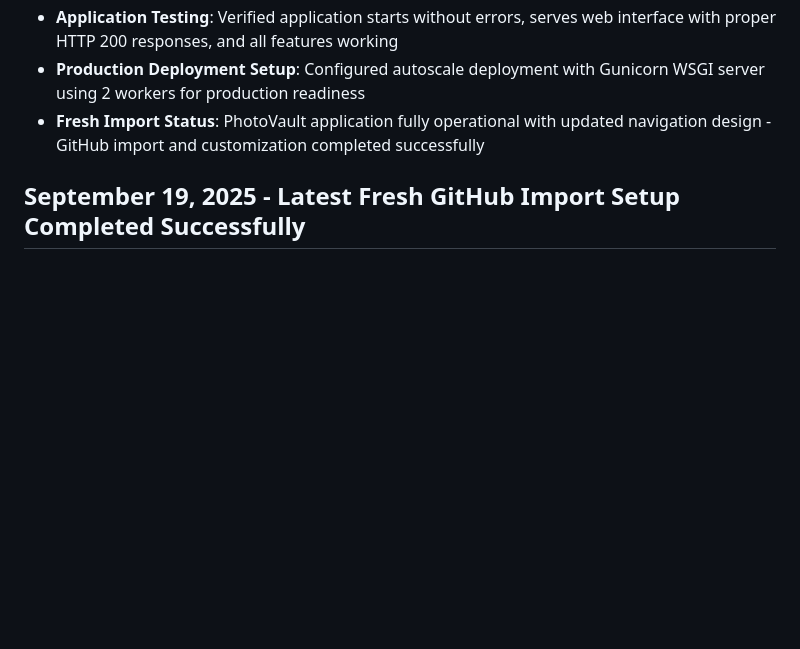
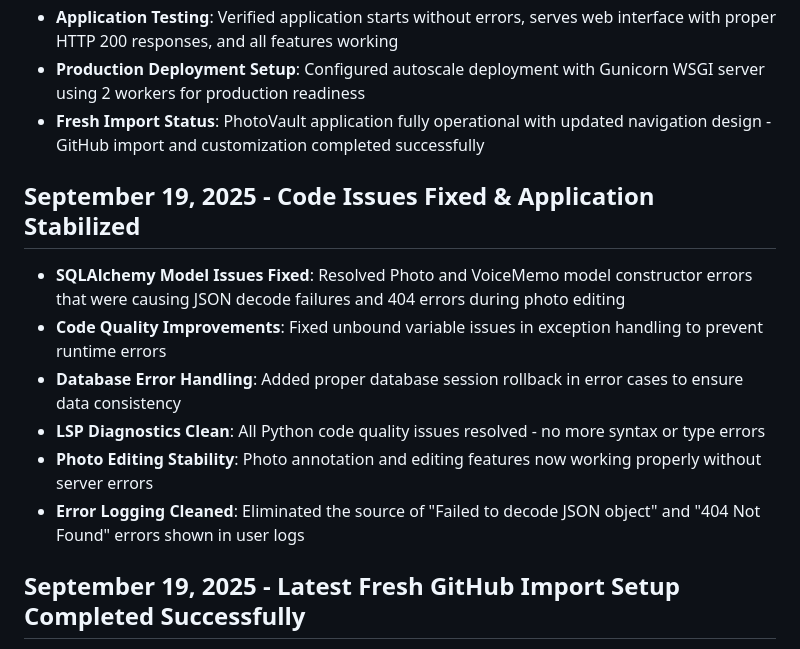
Before and after one commit to hamkasu/photoverone, a Markdown page: replit.md, the part around the change. Drawn GitHub-style; blank space fills up the shorter version.

Commit message:
Fix errors in application models and improve database stability
Resolved SQLAlchemy model constructor errors causing JSON decode failures and 404 errors, improved exception handling, and added database session rollback for data consistency.

Replit-Commit-Author: Agent
Replit-Commit-Session-Id: b25b818b-07fc-43bc-8372-cfc47fd16d73
Replit-Commit-Checkpoint-Type: full_checkpoint
Replit-Commit-Screenshot-Url: https://storage.googleapis.com/screenshot-production-us-central1/4508c708-e560-47bf-bc50-4ace8ed53c23/b25b818b-07fc-43bc-8372-cfc47fd16d73/9WCvMiM

```diff
--- a/replit.md
+++ b/replit.md
@@ -138,6 +138,14 @@ Preferred communication style: Simple, everyday language.
 - **Production Deployment Setup**: Configured autoscale deployment with Gunicorn WSGI server using 2 workers for production readiness
 - **Fresh Import Status**: PhotoVault application fully operational with updated navigation design - GitHub import and customization completed successfully
 
+## September 19, 2025 - Code Issues Fixed & Application Stabilized
+- **SQLAlchemy Model Issues Fixed**: Resolved Photo and VoiceMemo model constructor errors that were causing JSON decode failures and 404 errors during photo editing
+- **Code Quality Improvements**: Fixed unbound variable issues in exception handling to prevent runtime errors
+- **Database Error Handling**: Added proper database session rollback in error cases to ensure data consistency
+- **LSP Diagnostics Clean**: All Python code quality issues resolved - no more syntax or type errors
+- **Photo Editing Stability**: Photo annotation and editing features now working properly without server errors
+- **Error Logging Cleaned**: Eliminated the source of "Failed to decode JSON object" and "404 Not Found" errors shown in user logs
+
 ## September 19, 2025 - Latest Fresh GitHub Import Setup Completed Successfully
 - **Latest Import**: Successfully completed fresh GitHub repository import and full Replit environment setup
 - **Python Environment**: Installed Python 3.11 with comprehensive dependency support and package management
```
